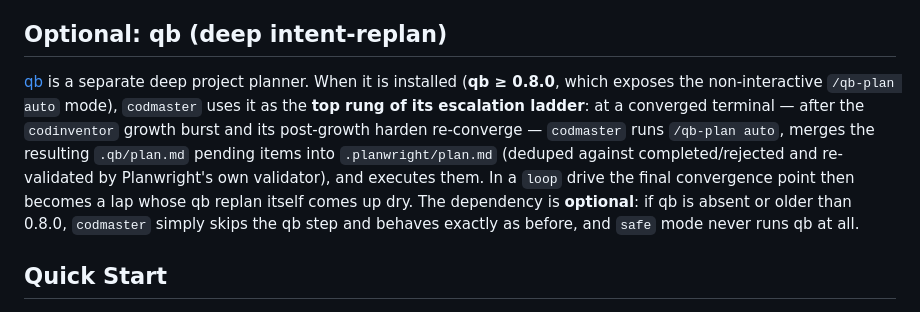
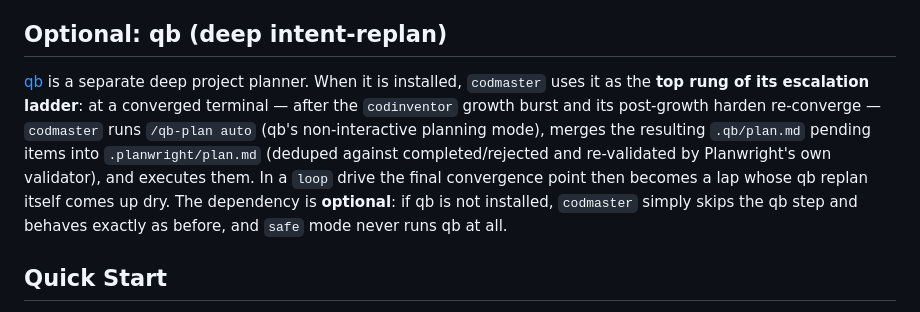
Before and after one commit to eserlxl/planwright, a Markdown page: README.md, the part around the change. GitHub-like rendering.

Commit message:
Drop qb version-gating language from the README optional section
No installed base yet, so the qb optional-dependency note no longer pins
qb ≥ 0.8.0 or describes pre-0.8.0 degradation. It keeps the absence-based
optional framing (qb not installed → codmaster skips the step).

Co-Authored-By: Claude Opus 4.8 <noreply@anthropic.com>

```diff
--- a/README.md
+++ b/README.md
@@ -349,7 +349,7 @@ On large repos or at higher planning depths, the plan path's mechanical stages (
 
 ## Optional: qb (deep intent-replan)
 
-[qb](https://github.com/eserlxl/qb.git) is a separate deep project planner. When it is installed (**qb ≥ 0.8.0**, which exposes the non-interactive `/qb-plan auto` mode), `codmaster` uses it as the **top rung of its escalation ladder**: at a converged terminal — after the `codinventor` growth burst and its post-growth harden re-converge — `codmaster` runs `/qb-plan auto`, merges the resulting `.qb/plan.md` pending items into `.planwright/plan.md` (deduped against completed/rejected and re-validated by Planwright's own validator), and executes them. In a `loop` drive the final convergence point then becomes a lap whose qb replan itself comes up dry. The dependency is **optional**: if qb is absent or older than 0.8.0, `codmaster` simply skips the qb step and behaves exactly as before, and `safe` mode never runs qb at all.
+[qb](https://github.com/eserlxl/qb.git) is a separate deep project planner. When it is installed, `codmaster` uses it as the **top rung of its escalation ladder**: at a converged terminal — after the `codinventor` growth burst and its post-growth harden re-converge — `codmaster` runs `/qb-plan auto` (qb's non-interactive planning mode), merges the resulting `.qb/plan.md` pending items into `.planwright/plan.md` (deduped against completed/rejected and re-validated by Planwright's own validator), and executes them. In a `loop` drive the final convergence point then becomes a lap whose qb replan itself comes up dry. The dependency is **optional**: if qb is not installed, `codmaster` simply skips the qb step and behaves exactly as before, and `safe` mode never runs qb at all.
 
 ## Quick Start
 
```
